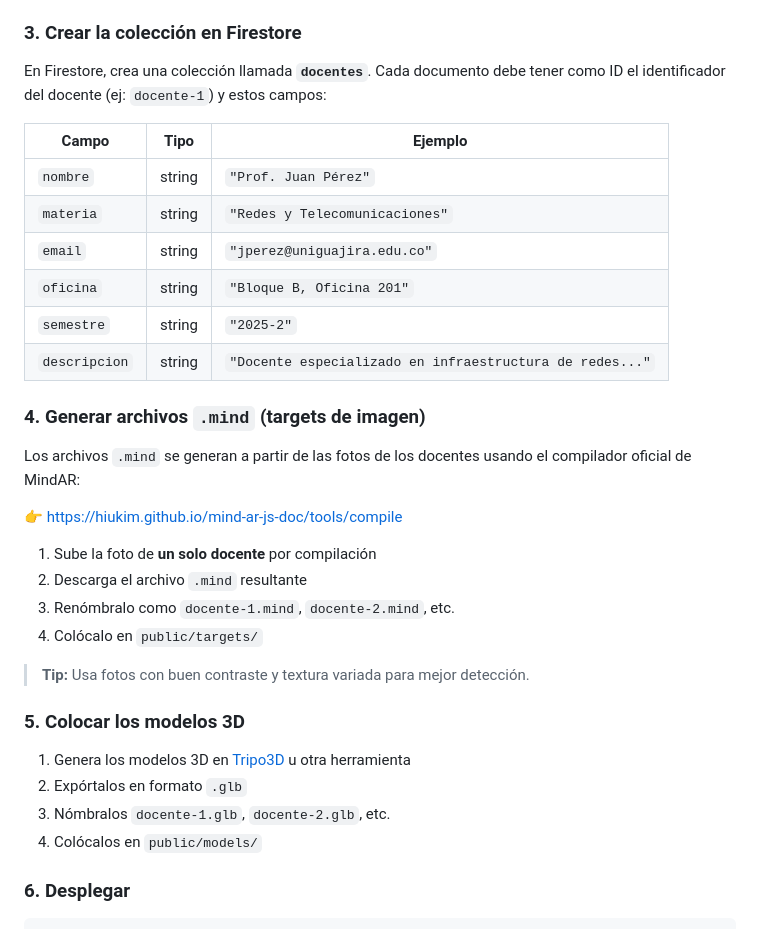
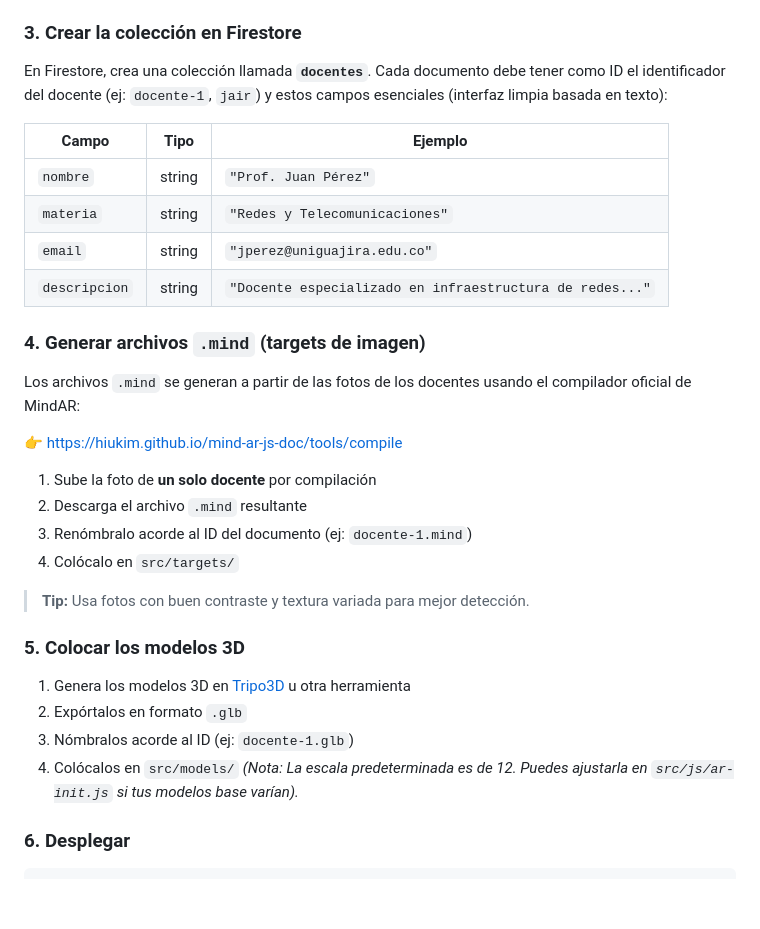
Before and after one commit to ivnmtz09/profesores-ar, a Markdown page: README.md, the part around one of its changes. Rendered like a GitHub page; blank space fills up the shorter version.

```diff
--- a/README.md
+++ b/README.md
@@ -61,28 +62,25 @@ cd profesores-ar
 ### 3. Crear la colección en Firestore
 
 En Firestore, crea una colección llamada **`docentes`**. Cada documento debe tener
-como ID el identificador del docente (ej: `docente-1`) y estos campos:
+como ID el identificador del docente (ej: `docente-1`, `jair`) y estos campos esenciales (interfaz limpia basada en texto):
 
 | Campo | Tipo | Ejemplo |
 |---|---|---|
 | `nombre` | string | `"Prof. Juan Pérez"` |
 | `materia` | string | `"Redes y Telecomunicaciones"` |
 | `email` | string | `"jperez@uniguajira.edu.co"` |
-| `oficina` | string | `"Bloque B, Oficina 201"` |
-| `semestre` | string | `"2025-2"` |
 | `descripcion` | string | `"Docente especializado en infraestructura de redes..."` |
 
 ### 4. Generar archivos `.mind` (targets de imagen)
 
-Los archivos `.mind` se generan a partir de las fotos de los docentes usando el
-compilador oficial de MindAR:
+Los archivos `.mind` se generan a partir de las fotos de los docentes usando el compilador oficial de MindAR:
 
 👉 [https://hiukim.github.io/mind-ar-js-doc/tools/compile](https://hiukim.github.io/mind-ar-js-doc/tools/compile)
 
 1. Sube la foto de **un solo docente** por compilación
 2. Descarga el archivo `.mind` resultante
-3. Renómbralo como `docente-1.mind`, `docente-2.mind`, etc.
-4. Colócalo en `public/targets/`
+3. Renómbralo acorde al ID del documento (ej: `docente-1.mind`)
+4. Colócalo en `src/targets/`
 
 > **Tip:** Usa fotos con buen contraste y textura variada para mejor detección.
 
@@ -90,8 +88,9 @@ compilador oficial de MindAR:
 
 1. Genera los modelos 3D en [Tripo3D](https://www.tripo3d.ai/) u otra herramienta
 2. Expórtalos en formato `.glb`
-3. Nómbralos `docente-1.glb`, `docente-2.glb`, etc.
-4. Colócalos en `public/models/`
+3. Nómbralos acorde al ID (ej: `docente-1.glb`)
+4. Colócalos en `src/models/`
+*(Nota: La escala predeterminada es de 12. Puedes ajustarla en `src/js/ar-init.js` si tus modelos base varían).*
 
 ### 6. Desplegar
 
```
Also changed, not shown: other parts of README.md (+21 -16 lines).
